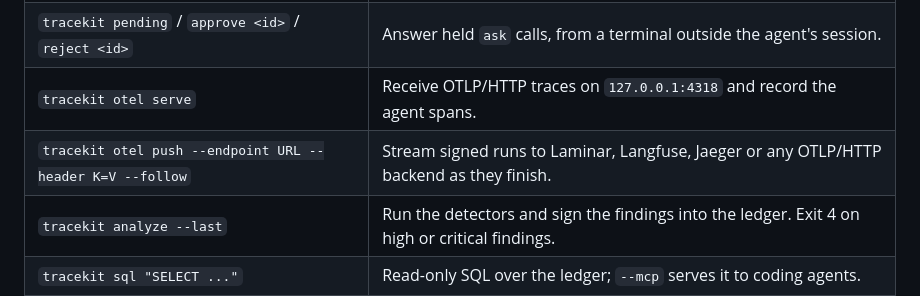
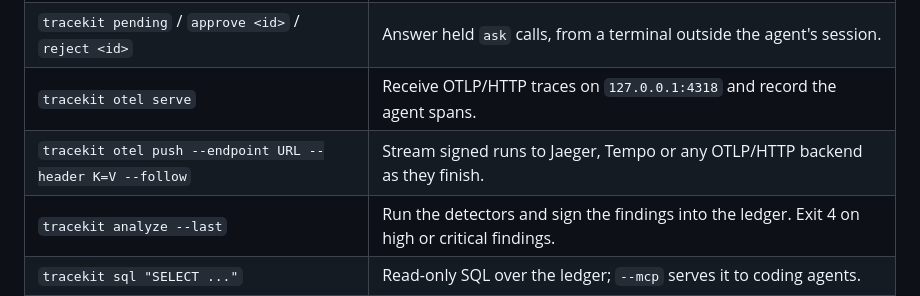
Before and after one commit to Cygnux-Labs/Tracekit, a Markdown page: README.md, the part around the change. Rendered like a GitHub page.

```diff
--- a/README.md
+++ b/README.md
@@ -144,7 +144,7 @@ agent.end()
 | `tracekit observe` | Live terminal at `http://127.0.0.1:7777`. Read-only. `--export replay.html` writes a single file anyone can open. |
 | `tracekit pending` / `approve <id>` / `reject <id>` | Answer held `ask` calls, from a terminal outside the agent's session. |
 | `tracekit otel serve` | Receive OTLP/HTTP traces on `127.0.0.1:4318` and record the agent spans. |
-| `tracekit otel push --endpoint URL --header K=V --follow` | Stream signed runs to Laminar, Langfuse, Jaeger or any OTLP/HTTP backend as they finish. |
+| `tracekit otel push --endpoint URL --header K=V --follow` | Stream signed runs to Jaeger, Tempo or any OTLP/HTTP backend as they finish. |
 | `tracekit analyze --last` | Run the detectors and sign the findings into the ledger. Exit 4 on high or critical findings. |
 | `tracekit sql "SELECT ..."` | Read-only SQL over the ledger; `--mcp` serves it to coding agents. |
 | `tracekit export --last -o run.tkb` | Write an evidence bundle. `--otel` adds OTLP/JSON (every span carries `tracekit.entry_hash`); `--otel-endpoint http://localhost:4318` also sends it. |
```
Also changed, not shown: CHANGELOG.md (+1 -2 lines).
